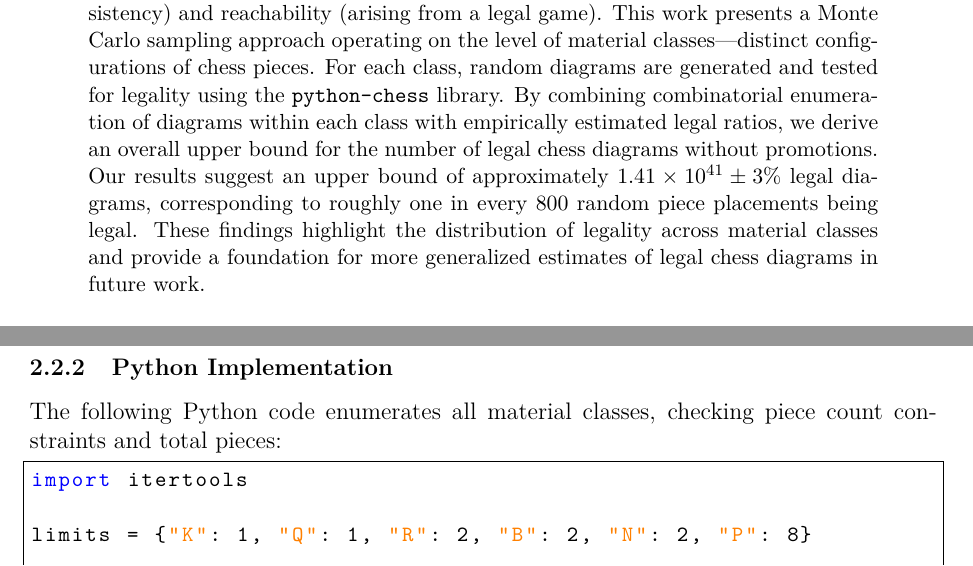
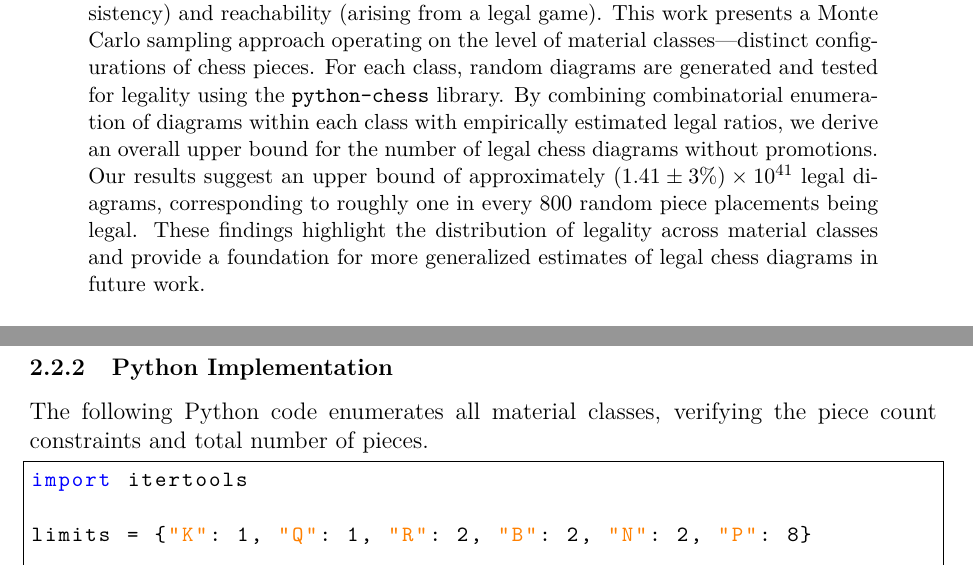
Before and after one commit to svebert/chess_diagrams, a LaTeX paper (paper.tex): two parts of pages 1 and 4 of 14, joined at a grey line, cut so that both start at the same text. Compiled offline with pdfLaTeX.

Commit message:
Update paper.tex

```diff
--- a/paper.tex
+++ b/paper.tex
@@ -35,13 +35,12 @@
 \begin{abstract}
 The total number of legal chess diagrams remains unknown due to the immense
 combinatorial complexity of chess and the difficulty of verifying legality (rule consistency) and reachability (arising from a legal game).
-This work presents a Monte Carlo sampling approach operating on the level of
-material classes—distinct configurations of chess pieces. For each class, random
+This work presents a Monte Carlo sampling approach operating on the level of material classes---distinct configurations of chess pieces. For each class, random
 diagrams are generated and tested for legality using the \texttt{python-chess} library.
 By combining combinatorial enumeration of diagrams within each class with empirically
 estimated legal ratios, we derive an overall upper bound for the number of legal chess diagrams
 without promotions. Our results suggest an upper bound of approximately
-$1.41\times10^{41} \pm 3\%$ legal diagrams, corresponding to roughly one in every
+$(1.41\pm 3\%)\times10^{41}$ legal diagrams, corresponding to roughly one in every
 800 random piece placements being legal. These findings highlight the distribution
 of legality across material classes and provide a foundation for more generalized estimates
 of legal chess diagrams in future work.
@@ -160,8 +159,7 @@ combined material classes is:
 
 \subsubsection{Python Implementation}
 
-The following Python code enumerates all material classes, checking piece
-count constraints and total pieces:
+The following Python code enumerates all material classes, verifying the piece count constraints and total number of pieces.
 
 \begin{lstlisting}[language=Python, caption={Enumeration of all material classes in chess}, label={lst:material-classes}]
 import itertools
```
Also changed, not shown: paper.tex (6 more changed lines).
